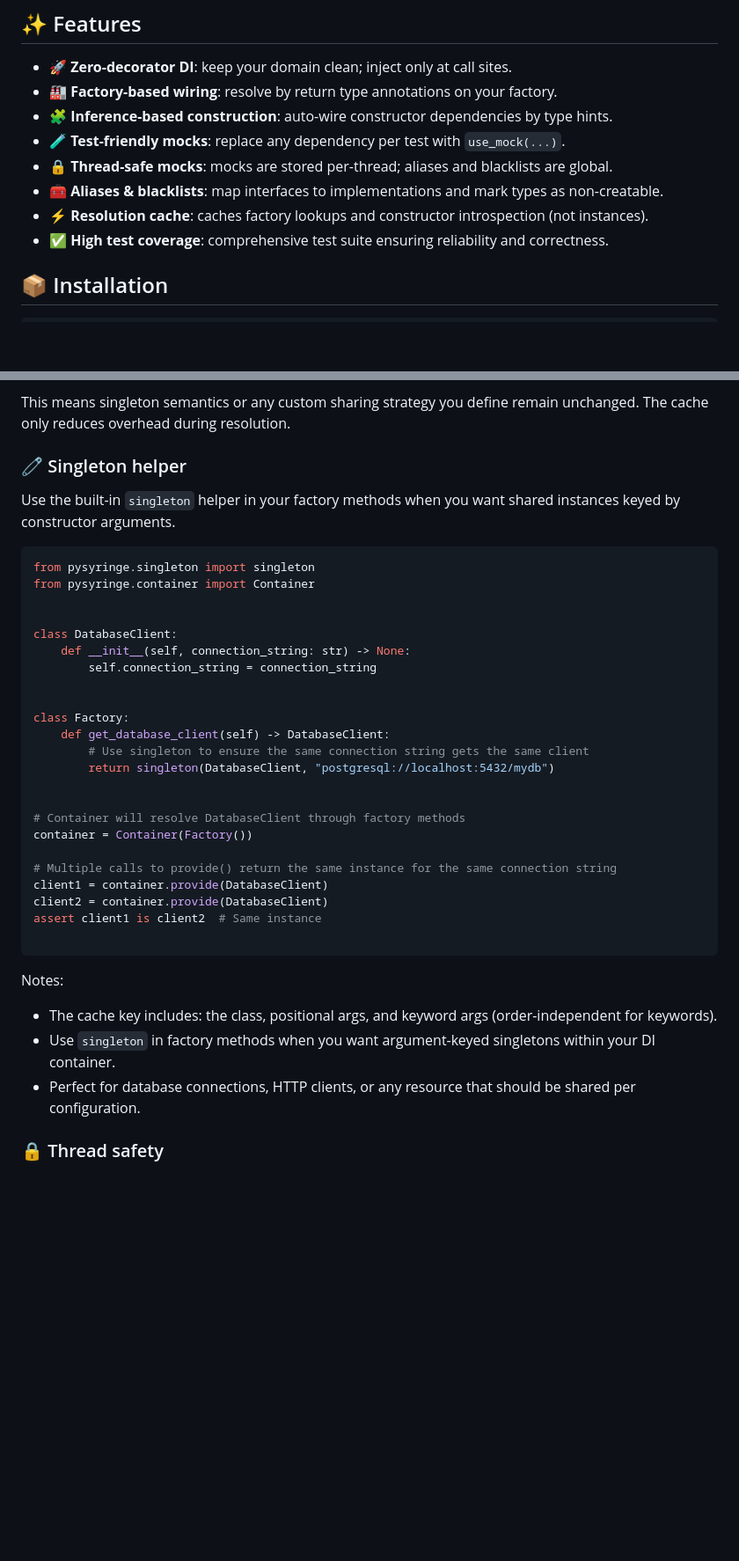
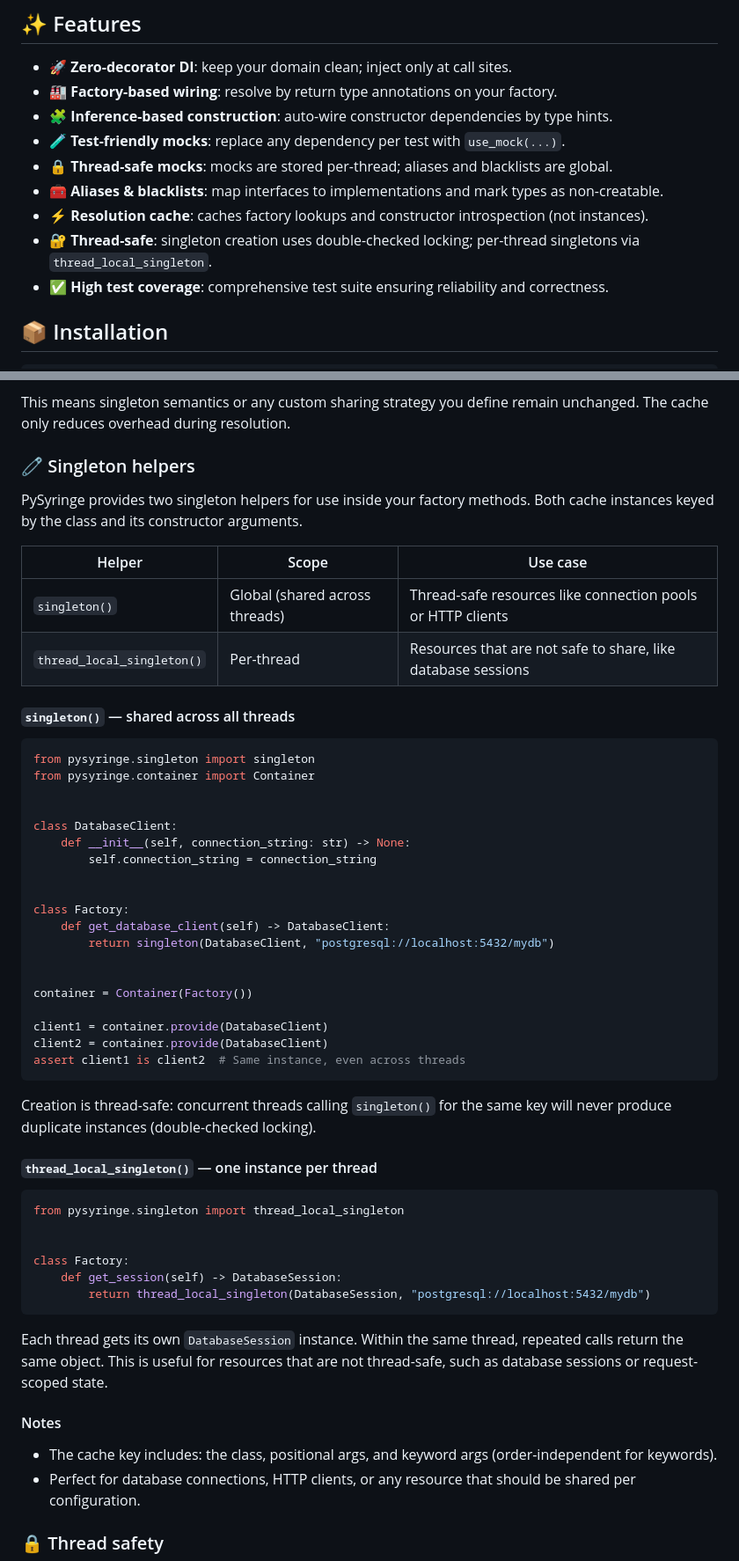
Before and after one commit to hugochinchilla/pysyringe, a Markdown page: README.md, 2 parts joined by grey strips. Shown at 88% size. Drawn GitHub-style; blank space fills up the shorter version.

Commit message:
document singleton helpers and thread safety in README
Co-Authored-By: Claude Opus 4.6 <noreply@anthropic.com>

````diff
--- a/README.md
+++ b/README.md
@@ -17,6 +17,7 @@ A container that does not rely on adding decorators to your domain classes. It o
 - 🔒 **Thread-safe mocks**: mocks are stored per-thread; aliases and blacklists are global.
 - 🧰 **Aliases & blacklists**: map interfaces to implementations and mark types as non-creatable.
 - ⚡ **Resolution cache**: caches factory lookups and constructor introspection (not instances).
+- 🔐 **Thread-safe**: singleton creation uses double-checked locking; per-thread singletons via `thread_local_singleton`.
 - ✅ **High test coverage**: comprehensive test suite ensuring reliability and correctness.
 
 ## 📦 Installation
@@ -182,9 +183,16 @@ PySyringe includes a lightweight resolution cache to speed up dependency resolut
 
 This means singleton semantics or any custom sharing strategy you define remain unchanged. The cache only reduces overhead during resolution.
 
-### 🧷 Singleton helper
+### 🧷 Singleton helpers
 
-Use the built-in `singleton` helper in your factory methods when you want shared instances keyed by constructor arguments.
+PySyringe provides two singleton helpers for use inside your factory methods. Both cache instances keyed by the class and its constructor arguments.
+
+| Helper | Scope | Use case |
+|--------|-------|----------|
+| `singleton()` | Global (shared across threads) | Thread-safe resources like connection pools or HTTP clients |
+| `thread_local_singleton()` | Per-thread | Resources that are not safe to share, like database sessions |
+
+#### `singleton()` — shared across all threads
 
 ```python
 from pysyringe.singleton import singleton
@@ -198,23 +206,34 @@ class DatabaseClient:
 
 class Factory:
     def get_database_client(self) -> DatabaseClient:
-        # Use singleton to ensure the same connection string gets the same client
         return singleton(DatabaseClient, "postgresql://localhost:5432/mydb")
 
 
-# Container will resolve DatabaseClient through factory methods
 container = Container(Factory())
 
-# Multiple calls to provide() return the same instance for the same connection string
 client1 = container.provide(DatabaseClient)
 client2 = container.provide(DatabaseClient)
-assert client1 is client2  # Same instance
-
+assert client1 is client2  # Same instance, even across threads
 ```
 
-Notes:
+Creation is thread-safe: concurrent threads calling `singleton()` for the same key will never produce duplicate instances (double-checked locking).
+
+#### `thread_local_singleton()` — one instance per thread
+
+```python
+from pysyringe.singleton import thread_local_singleton
+
+
+class Factory:
+    def get_session(self) -> DatabaseSession:
+        return thread_local_singleton(DatabaseSession, "postgresql://localhost:5432/mydb")
+```
+
+Each thread gets its own `DatabaseSession` instance. Within the same thread, repeated calls return the same object. This is useful for resources that are not thread-safe, such as database sessions or request-scoped state.
+
+#### Notes
+
 - The cache key includes: the class, positional args, and keyword args (order-independent for keywords).
-- Use `singleton` in factory methods when you want argument-keyed singletons within your DI container.
 - Perfect for database connections, HTTP clients, or any resource that should be shared per configuration.
 
 ### 🔒 Thread safety
````
